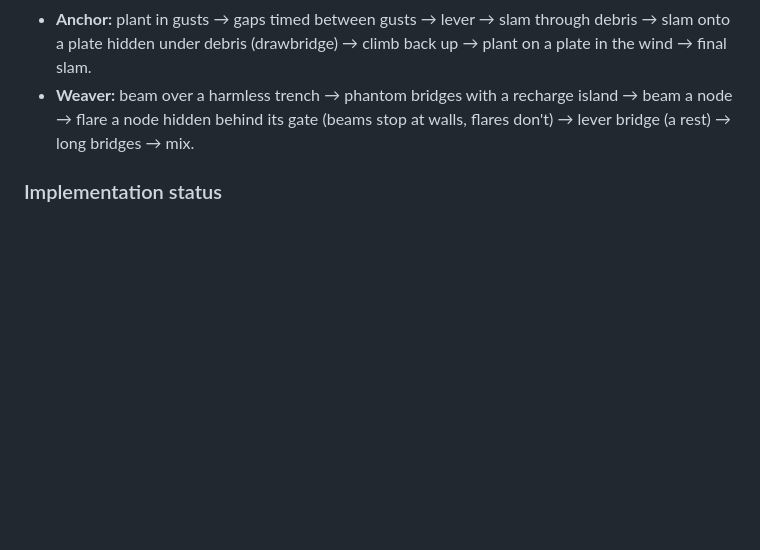
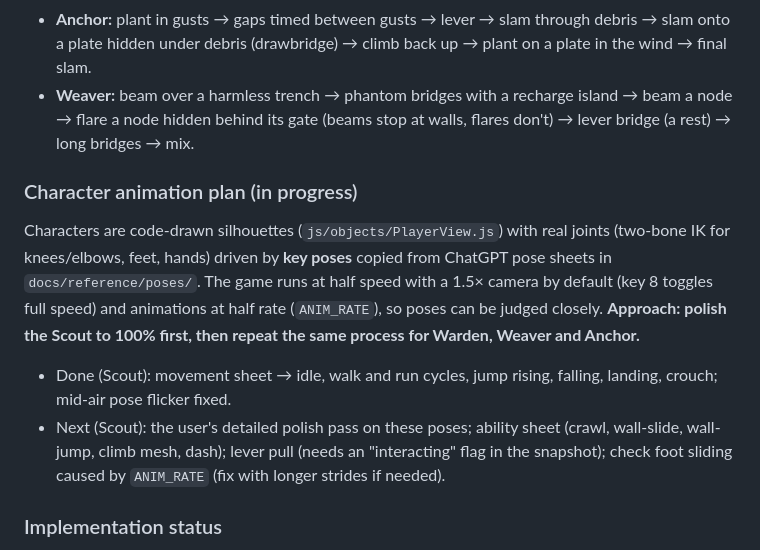
Before and after one commit to skyishighh/HasGames, a Markdown page: docs/GAME_DESIGN.md, the part around the change. GitHub-like rendering; blank space fills up the shorter version.

Commit message:
Design doc: character animation plan (polish the Scout fully before the other roles)
Co-Authored-By: Claude Opus 5.5 <noreply@anthropic.com>
Claude-Session: https://claude.ai/code/session_017n7a823vteh8bEBRpdv9BR

```diff
--- a/docs/GAME_DESIGN.md
+++ b/docs/GAME_DESIGN.md
@@ -118,6 +118,12 @@ Status: **all four zones are rebuilt** to this rhythm. The level is 20,000 px wi
 - **Warden:** push a block → lift & throw a crate onto a high switch → lever → smash → smash a wall hiding a lever → harmless crusher → brace → mix (smash, brace, push).
 - **Anchor:** plant in gusts → gaps timed between gusts → lever → slam through debris → slam onto a plate hidden under debris (drawbridge) → climb back up → plant on a plate in the wind → final slam.
 - **Weaver:** beam over a harmless trench → phantom bridges with a recharge island → beam a node → flare a node hidden behind its gate (beams stop at walls, flares don't) → lever bridge (a rest) → long bridges → mix.
+
+### Character animation plan (in progress)
+Characters are code-drawn silhouettes (`js/objects/PlayerView.js`) with real joints (two-bone IK for knees/elbows, feet, hands) driven by **key poses** copied from ChatGPT pose sheets in `docs/reference/poses/`. The game runs at half speed with a 1.5× camera by default (key 8 toggles full speed) and animations at half rate (`ANIM_RATE`), so poses can be judged closely.
+**Approach: polish the Scout to 100% first, then repeat the same process for Warden, Weaver and Anchor.**
+- Done (Scout): movement sheet → idle, walk and run cycles, jump rising, falling, landing, crouch; mid-air pose flicker fixed.
+- Next (Scout): the user's detailed polish pass on these poses; ability sheet (crawl, wall-slide, wall-jump, climb mesh, dash); lever pull (needs an "interacting" flag in the snapshot); check foot sliding caused by `ANIM_RATE` (fix with longer strides if needed).
 
 ### Implementation status
 All four roles are implemented in the **Ability Gym** (`js/levels/gym.js`), a developer test level with one station per ability. Keys 1–4 switch roles for testing. Not yet implemented: Weaver repel on threats (no threats exist yet), Anchor slam stun (no Tracers yet), Warden brace on doors (only crushers so far).
```
